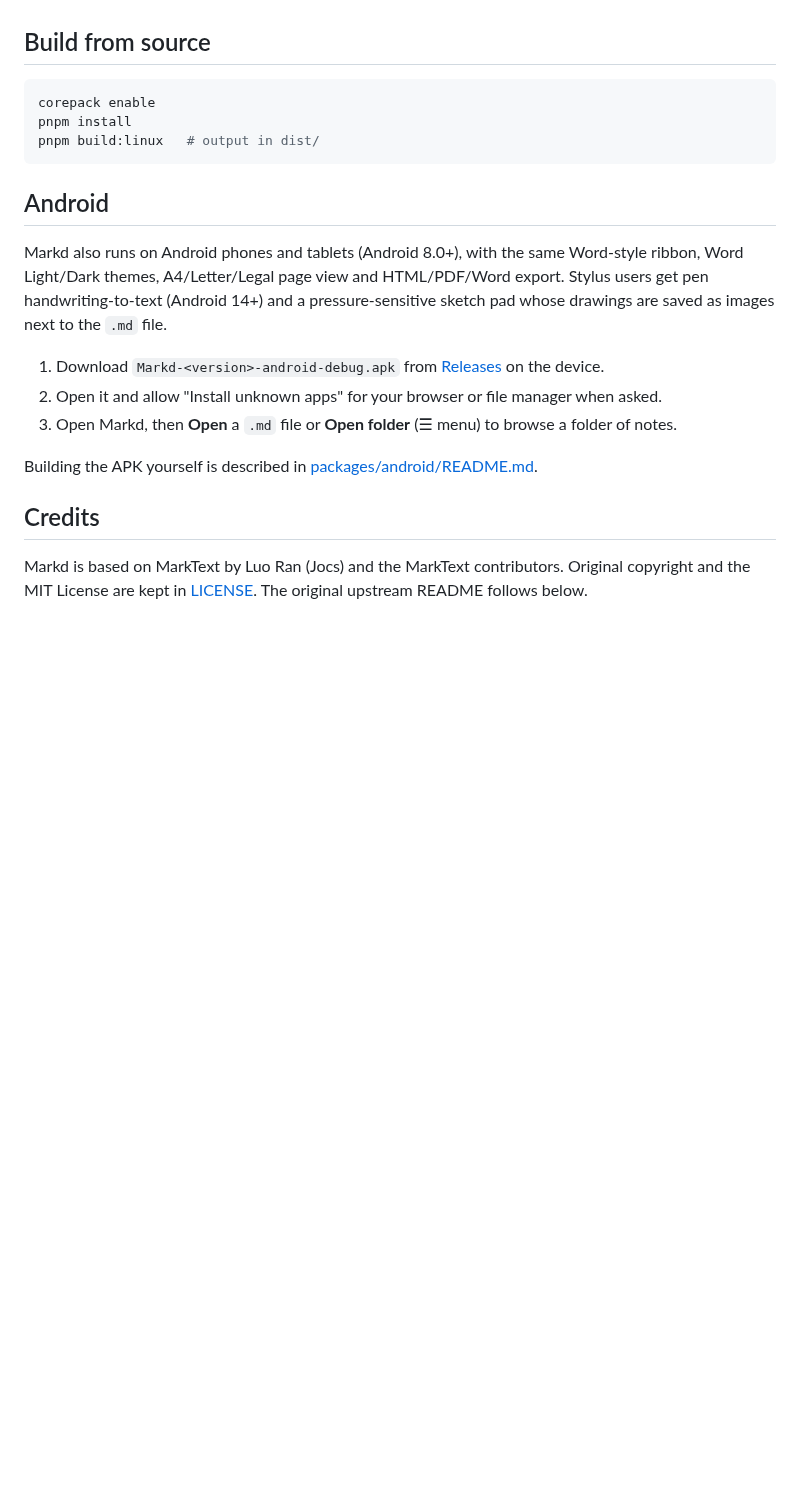
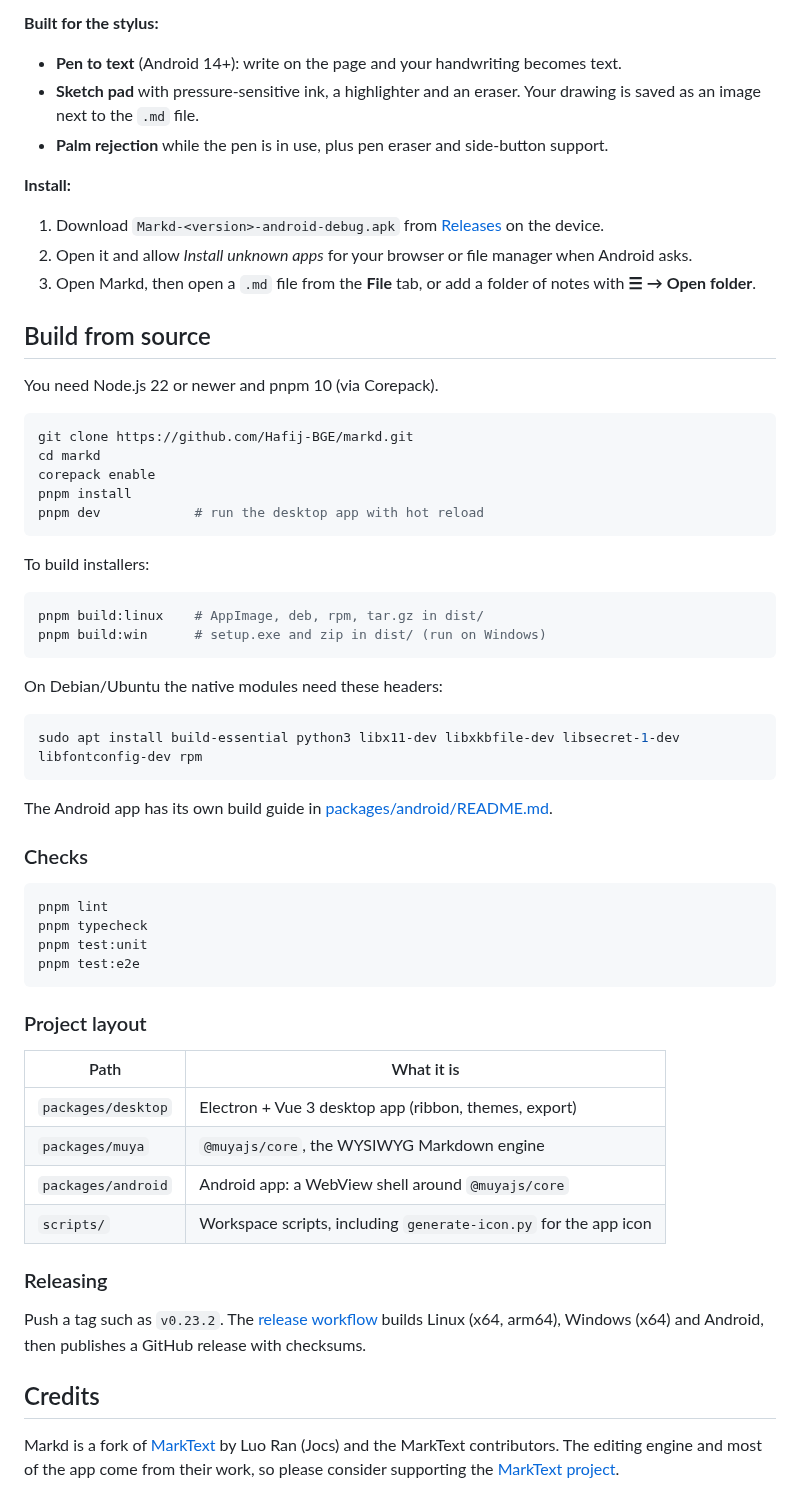
Before and after one commit to Hafij-BGE/software, a Markdown page: README.md, the part around one of its changes. GitHub-like rendering; blank space fills up the shorter version.

````diff
--- a/README.md
+++ b/README.md
@@ -25,30 +103,65 @@ Download from [Releases](https://github.com/Hafij-BGE/markd/releases):
+**Built for the stylus:**
+
+- **Pen to text** (Android 14+): write on the page and your handwriting becomes text.
+- **Sketch pad** with pressure-sensitive ink, a highlighter and an eraser. Your drawing is saved as an image next to the `.md` file.
+- **Palm rejection** while the pen is in use, plus pen eraser and side-button support.
+
+**Install:**
+
+1. Download `Markd-<version>-android-debug.apk` from [Releases](https://github.com/Hafij-BGE/markd/releases/latest) on the device.
+2. Open it and allow *Install unknown apps* for your browser or file manager when Android asks.
+3. Open Markd, then open a `.md` file from the **File** tab, or add a folder of notes with **☰ → Open folder**.
 
 ## Build from source
 
+You need Node.js 22 or newer and pnpm 10 (via Corepack).
+
 ```bash
+git clone https://github.com/Hafij-BGE/markd.git
+cd markd
 corepack enable
 pnpm install
-pnpm build:linux   # output in dist/
+pnpm dev            # run the desktop app with hot reload
 ```
 
-## Android
+To build installers:
 
-Markd also runs on Android phones and tablets (Android 8.0+), with the same
-Word-style ribbon, Word Light/Dark themes, A4/Letter/Legal page view and
-HTML/PDF/Word export. Stylus users get pen handwriting-to-text (Android 14+)
-and a pressure-sensitive sketch pad whose drawings are saved as images next to
-the `.md` file.
+```bash
+pnpm build:linux    # AppImage, deb, rpm, tar.gz in dist/
+pnpm build:win      # setup.exe and zip in dist/ (run on Windows)
+```
 
-1. Download `Markd-<version>-android-debug.apk` from
-   [Releases](https://github.com/Hafij-BGE/markd/releases) on the device.
-2. Open it and allow "Install unknown apps" for your browser or file manager when asked.
-3. Open Markd, then **Open** a `.md` file or **Open folder** (☰ menu) to browse a folder of notes.
+On Debian/Ubuntu the native modules need these headers:
 
-Building the APK yourself is described in [packages/android/README.md](packages/android/README.md).
+```bash
+sudo apt install build-essential python3 libx11-dev libxkbfile-dev libsecret-1-dev libfontconfig-dev rpm
+```
+
+The Android app has its own build guide in [packages/android/README.md](packages/android/README.md).
+
+### Checks
+
+```bash
+pnpm lint
+pnpm typecheck
+pnpm test:unit
+pnpm test:e2e
+```
+
+### Project layout
+
+| Path | What it is |
+| --- | --- |
+| `packages/desktop` | Electron + Vue 3 desktop app (ribbon, themes, export) |
+| `packages/muya` | `@muyajs/core`, the WYSIWYG Markdown engine |
+| `packages/android` | Android app: a WebView shell around `@muyajs/core` |
+| `scripts/` | Workspace scripts, including `generate-icon.py` for the app icon |
+
+### Releasing
+
+Push a tag such as `v0.23.2`. The [release workflow](.github/workflows/release.yml) builds Linux (x64, arm64), Windows (x64) and Android, then publishes a GitHub release with checksums.
 
 ## Credits
 
-Markd is based on MarkText by Luo Ran (Jocs) and the MarkText contributors.
-Original copyright and the MIT License are kept in [LICENSE](LICENSE).
-The original upstream README follows below.
+Markd is a fork of [MarkText](https://github.com/marktext/marktext) by Luo Ran (Jocs) and the MarkText contributors. The editing engine and most of the app come from their work, so please consider supporting the [MarkText project](https://github.com/marktext/marktext).
 
````
Also changed, not shown: other parts of README.md (+94 -224 lines), docs/assets/screenshots/file-export.png (added), docs/assets/screenshots/themes.png (added), docs/assets/screenshots/word-dark.png (added), docs/assets/screenshots/word-light.png (added).
